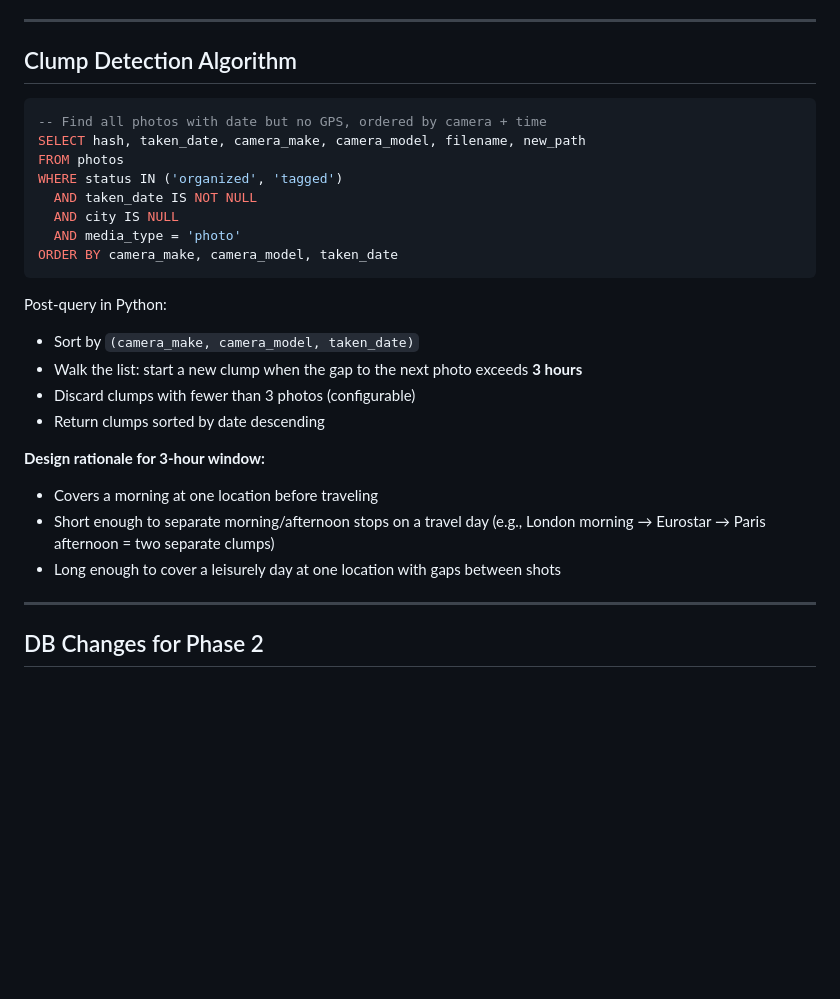
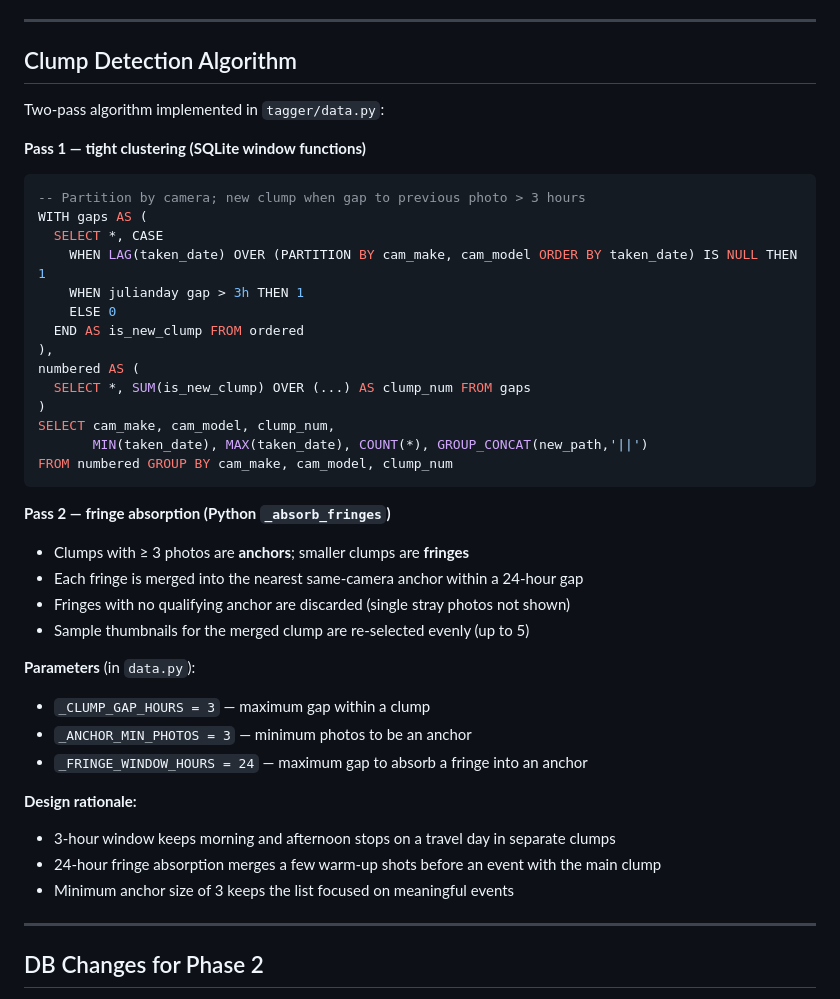
Before and after one commit to sedawkins/photo-sorter, a Markdown page: GUI_SPEC.md, the part around one of its changes. Drawn GitHub-style; blank space fills up the shorter version.

````diff
--- a/GUI_SPEC.md
+++ b/GUI_SPEC.md
@@ -141,28 +141,42 @@ Assign locations to photos that have a date but no GPS.
 
 ## Clump Detection Algorithm
 
+Two-pass algorithm implemented in `tagger/data.py`:
+
+**Pass 1 — tight clustering (SQLite window functions)**
+
 ```sql
--- Find all photos with date but no GPS, ordered by camera + time
-SELECT hash, taken_date, camera_make, camera_model, filename, new_path
-FROM photos
-WHERE status IN ('organized', 'tagged')
-  AND taken_date IS NOT NULL
-  AND city IS NULL
-  AND media_type = 'photo'
-ORDER BY camera_make, camera_model, taken_date
+-- Partition by camera; new clump when gap to previous photo > 3 hours
+WITH gaps AS (
+  SELECT *, CASE
+    WHEN LAG(taken_date) OVER (PARTITION BY cam_make, cam_model ORDER BY taken_date) IS NULL THEN 1
+    WHEN julianday gap > 3h THEN 1
+    ELSE 0
+  END AS is_new_clump FROM ordered
+),
+numbered AS (
+  SELECT *, SUM(is_new_clump) OVER (...) AS clump_num FROM gaps
+)
+SELECT cam_make, cam_model, clump_num,
+       MIN(taken_date), MAX(taken_date), COUNT(*), GROUP_CONCAT(new_path,'||')
+FROM numbered GROUP BY cam_make, cam_model, clump_num
 ```
 
-Post-query in Python:
-- Sort by `(camera_make, camera_model, taken_date)`
-- Walk the list: start a new clump when the gap to the next photo exceeds **3 hours**
-- Discard clumps with fewer than 3 photos (configurable)
-- Return clumps sorted by date descending
+**Pass 2 — fringe absorption (Python `_absorb_fringes`)**
+- Clumps with ≥ 3 photos are **anchors**; smaller clumps are **fringes**
+- Each fringe is merged into the nearest same-camera anchor within a 24-hour gap
+- Fringes with no qualifying anchor are discarded (single stray photos not shown)
+- Sample thumbnails for the merged clump are re-selected evenly (up to 5)
 
-**Design rationale for 3-hour window:**
-- Covers a morning at one location before traveling
-- Short enough to separate morning/afternoon stops on a travel day
-  (e.g., London morning → Eurostar → Paris afternoon = two separate clumps)
-- Long enough to cover a leisurely day at one location with gaps between shots
+**Parameters** (in `data.py`):
+- `_CLUMP_GAP_HOURS = 3` — maximum gap within a clump
+- `_ANCHOR_MIN_PHOTOS = 3` — minimum photos to be an anchor
+- `_FRINGE_WINDOW_HOURS = 24` — maximum gap to absorb a fringe into an anchor
+
+**Design rationale:**
+- 3-hour window keeps morning and afternoon stops on a travel day in separate clumps
+- 24-hour fringe absorption merges a few warm-up shots before an event with the main clump
+- Minimum anchor size of 3 keeps the list focused on meaningful events
 
 ---
 
````
Also changed, not shown: other parts of GUI_SPEC.md (+20 -12 lines), README.md (+17 -4 lines), SPEC.md (+28 -8 lines).
